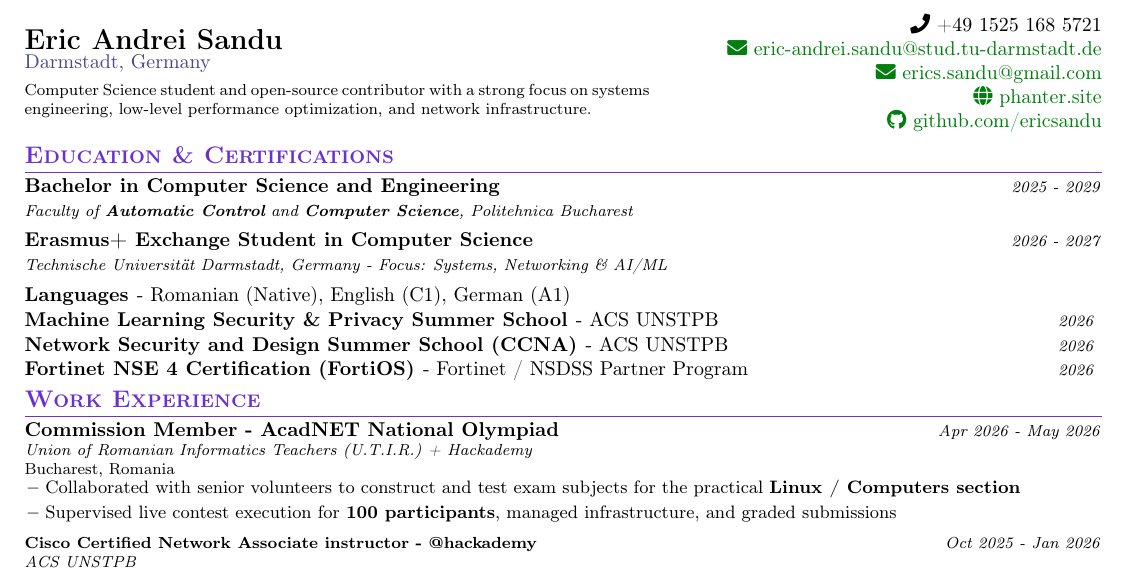
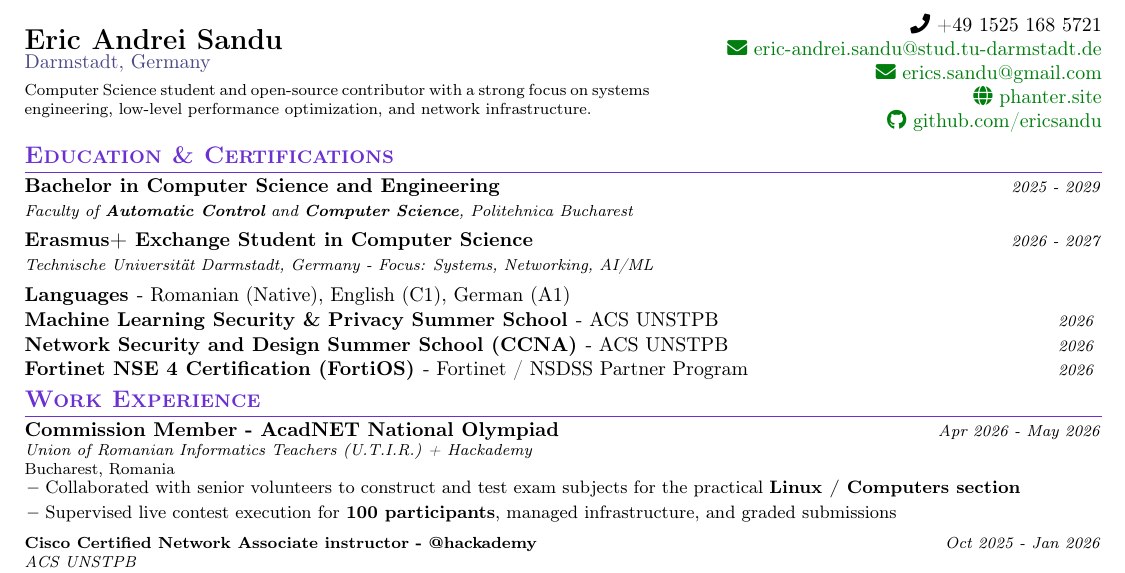
Before and after one commit to ericsandu/CV, a LaTeX CV (cv.tex): part of the page, cut so that both start at the same text. Compiled offline with pdfLaTeX.

Commit message:
Replace ampersand with comma in Erasmus Focus listing

```diff
--- a/cv.tex
+++ b/cv.tex
@@ -173,7 +173,7 @@
 
 \resumeSubheading
   {Erasmus+ Exchange Student in Computer Science}
-  {Technische Universität Darmstadt, Germany - Focus: Systems, Networking \& AI/ML}
+  {Technische Universität Darmstadt, Germany - Focus: Systems, Networking, AI/ML}
   {2026 - 2027}
 
 \resumePOR{Languages}{ - Romanian (Native), English (C1), German (A1)}{}
```
Also changed, not shown: cv.pdf.
